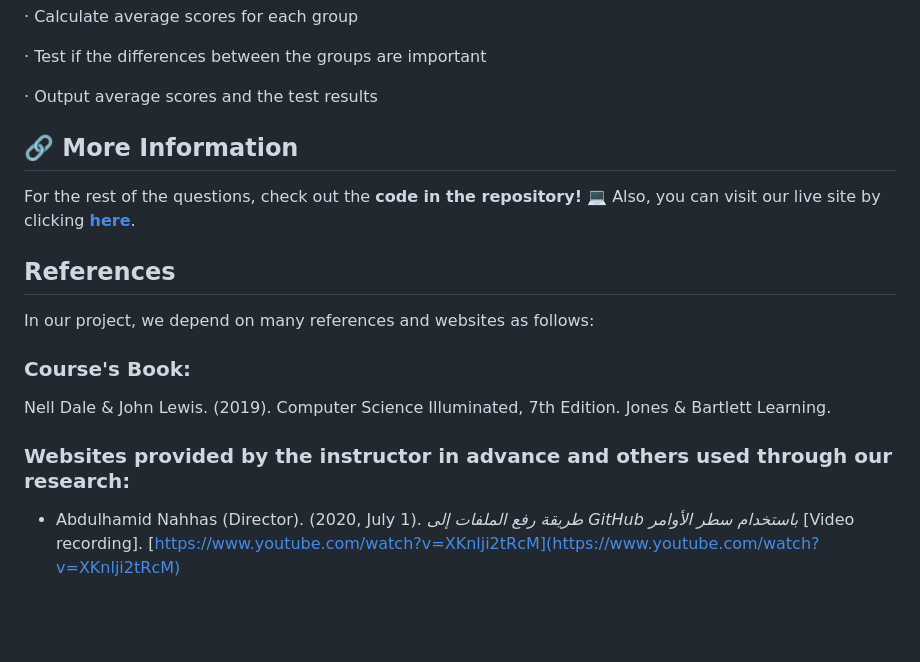
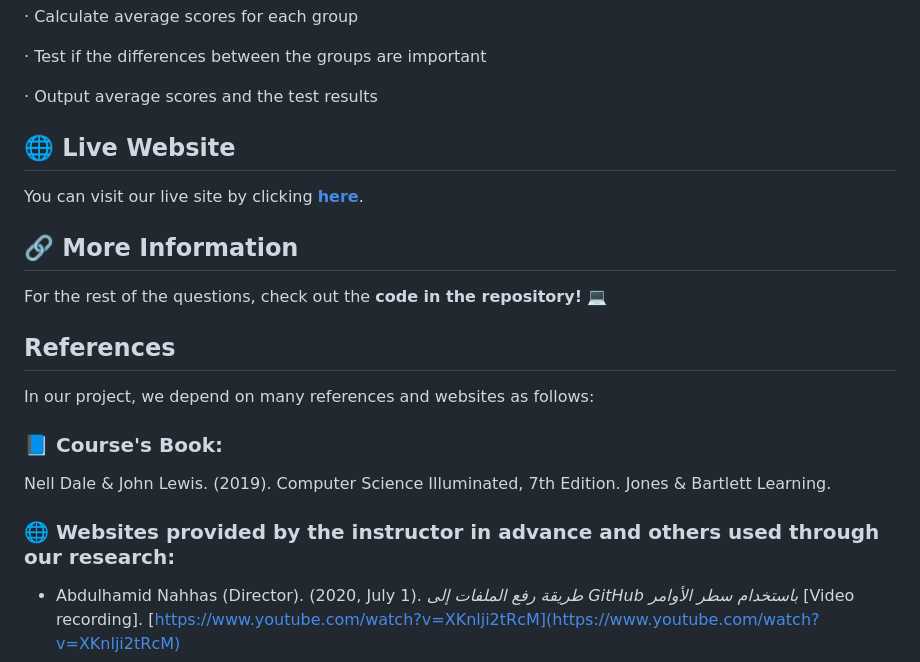
Before and after one commit to Dima-Rania/Group-Project, a Markdown page: README.md, the part around the change. Drawn GitHub-style; blank space fills up the shorter version.

```diff
--- a/README.md
+++ b/README.md
@@ -144,22 +144,26 @@ Here we analyze the data to check how race/ethnicity factors affect the students
 
 
 
+## 🌐 **Live Website**
+
+You can visit our live site by clicking **[here](https://dima-rania.github.io/Group-Project/)**.
+
 
 ## 🔗 **More Information**
 
 For the rest of the questions, check out the **code in the repository!** 💻
-Also, you can visit our live site by clicking **[here](https://dima-rania.github.io/Group-Project/)**.
+
 
 
 ## **References**
 
 In our project, we depend on many references and websites as follows:
 
-### Course's Book:
+### 📘 Course's Book:
 
 Nell Dale & John Lewis. (2019). Computer Science Illuminated, 7th Edition. Jones & Bartlett Learning.
 
-### Websites provided by the instructor in advance and others used through our research:
+### 🌐 Websites provided by the instructor in advance and others used through our research:
 
 - Abdulhamid Nahhas (Director). (2020, July 1). *طريقة رفع الملفات إلى GitHub باستخدام سطر الأوامر* [Video recording]. [https://www.youtube.com/watch?v=XKnlji2tRcM](https://www.youtube.com/watch?v=XKnlji2tRcM)
 - *Algorithm Design, Pseudocode and Python: Datalogical Thinking C3MDT1 B20H4 HT2024*. (n.d.). Retrieved December 24, 2024, from [https://hb.instructure.com/courses/8313/pages/algorithm-design-pseudocode-and-python?module_item_id=183292](https://hb.instructure.com/courses/8313/pages/algorithm-design-pseudocode-and-python?module_item_id=183292)
```
